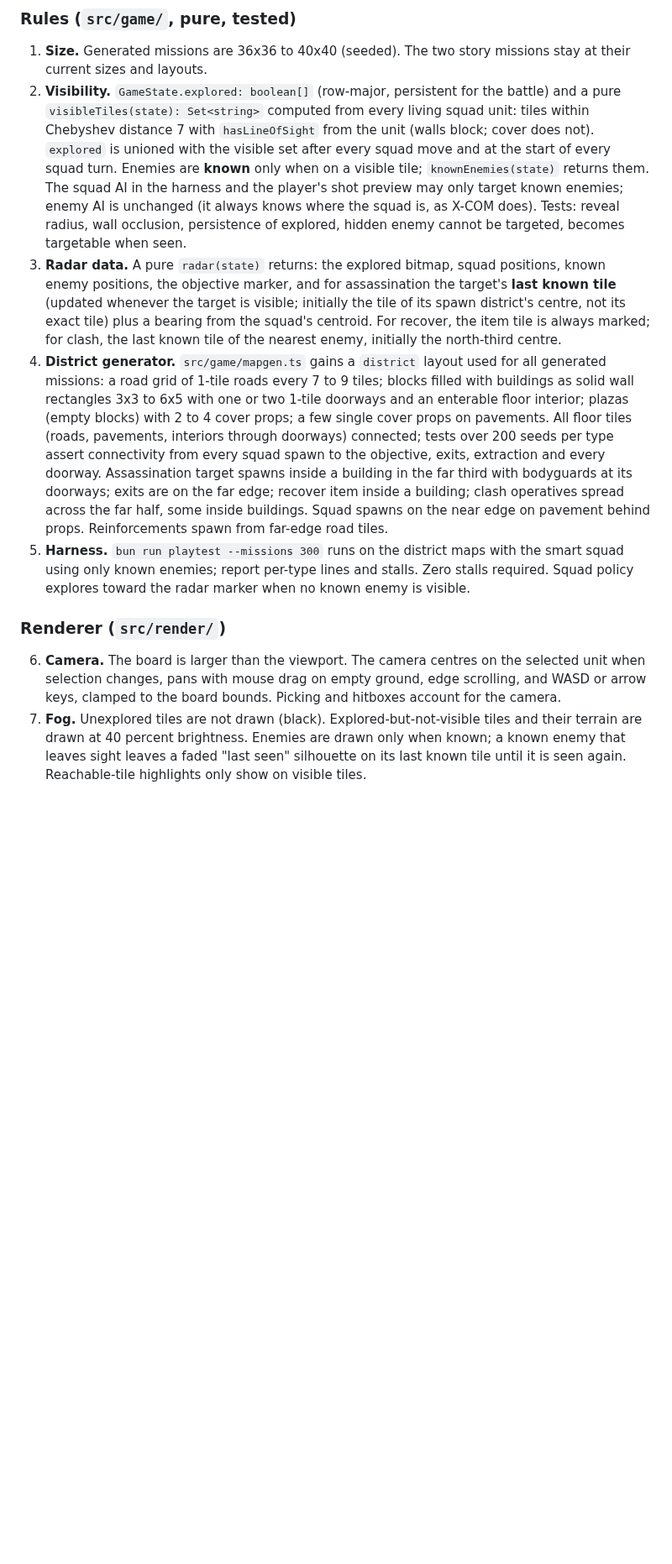
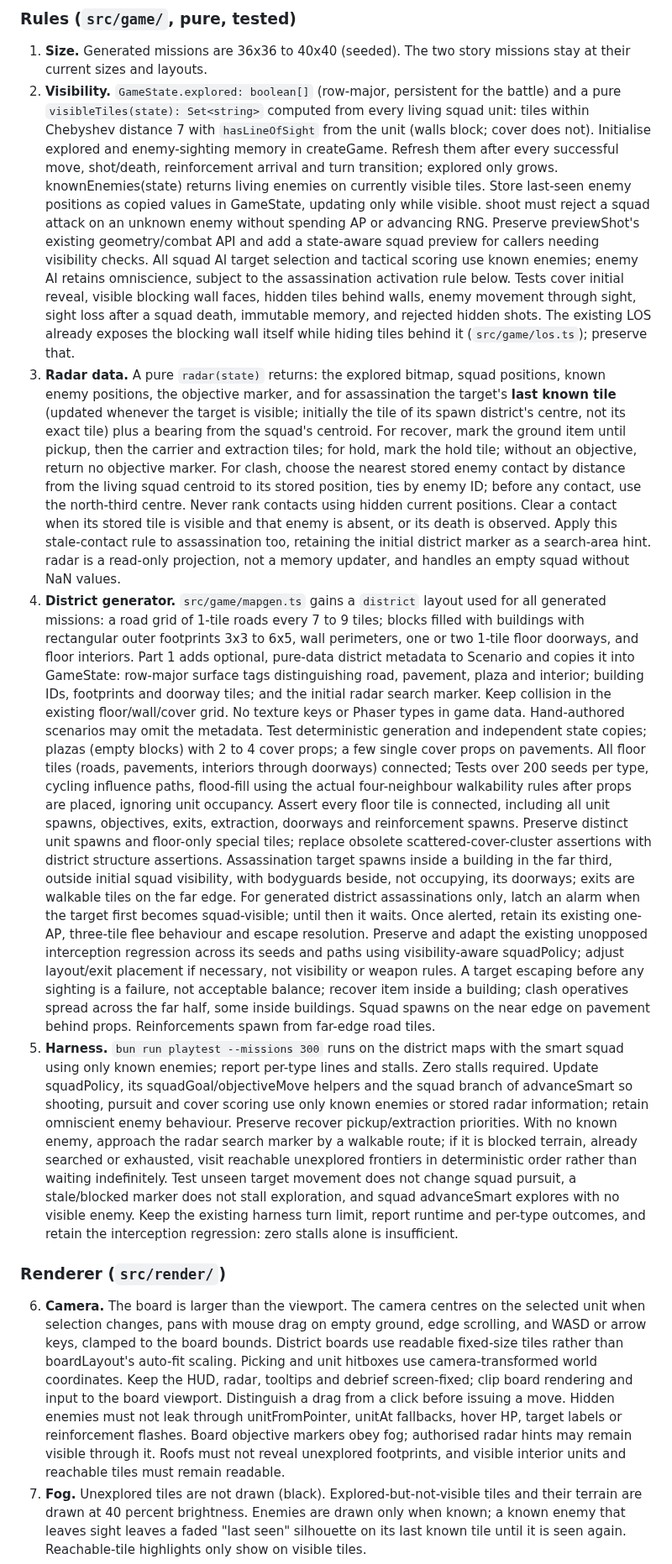
Before and after one commit to SeaneySean/directive, a Markdown page: tasks/slice-7e-levels.md, the part around one of its changes. Shown at 84% size. Drawn GitHub-style; blank space fills up the shorter version.

Commit message:
tasks: 7e levels brief with Athena's nine revisions applied verbatim; roofs first to cut

```diff
--- a/tasks/slice-7e-levels.md
+++ b/tasks/slice-7e-levels.md
@@ -24,37 +27,30 @@ Make it an actual game level."
 2. **Visibility.** `GameState.explored: boolean[]` (row-major, persistent for the battle) and
    a pure `visibleTiles(state): Set<string>` computed from every living squad unit: tiles
    within Chebyshev distance 7 with `hasLineOfSight` from the unit (walls block; cover does
-   not). `explored` is unioned with the visible set after every squad move and at the start of
-   every squad turn. Enemies are **known** only when on a visible tile; `knownEnemies(state)`
-   returns them. The squad AI in the harness and the player's shot preview may only target
-   known enemies; enemy AI is unchanged (it always knows where the squad is, as X-COM does).
-   Tests: reveal radius, wall occlusion, persistence of explored, hidden enemy cannot be
-   targeted, becomes targetable when seen.
+   not). Initialise explored and enemy-sighting memory in createGame. Refresh them after every successful move, shot/death, reinforcement arrival and turn transition; explored only grows. knownEnemies(state) returns living enemies on currently visible tiles. Store last-seen enemy positions as copied values in GameState, updating only while visible. shoot must reject a squad attack on an unknown enemy without spending AP or advancing RNG. Preserve previewShot's existing geometry/combat API and add a state-aware squad preview for callers needing visibility checks. All squad AI target selection and tactical scoring use known enemies; enemy AI retains omniscience, subject to the assassination activation rule below. Tests cover initial reveal, visible blocking wall faces, hidden tiles behind walls, enemy movement through sight, sight loss after a squad death, immutable memory, and rejected hidden shots.
+   The existing LOS already exposes the blocking wall itself while hiding tiles behind it
+   (`src/game/los.ts`); preserve that.
 3. **Radar data.** A pure `radar(state)` returns: the explored bitmap, squad positions, known
    enemy positions, the objective marker, and for assassination the target's **last known
    tile** (updated whenever the target is visible; initially the tile of its spawn district's
-   centre, not its exact tile) plus a bearing from the squad's centroid. For recover, the
-   item tile is always marked; for clash, the last known tile of the nearest enemy, initially
-   the north-third centre.
+   centre, not its exact tile) plus a bearing from the squad's centroid. For recover, mark the ground item until pickup, then the carrier and extraction tiles; for hold, mark the hold tile; without an objective, return no objective marker. For clash, choose the nearest stored enemy contact by distance from the living squad centroid to its stored position, ties by enemy ID; before any contact, use the north-third centre. Never rank contacts using hidden current positions. Clear a contact when its stored tile is visible and that enemy is absent, or its death is observed. Apply this stale-contact rule to assassination too, retaining the initial district marker as a search-area hint. radar is a read-only projection, not a memory updater, and handles an empty squad without NaN values.
 4. **District generator.** `src/game/mapgen.ts` gains a `district` layout used for all
    generated missions: a road grid of 1-tile roads every 7 to 9 tiles; blocks filled with
-   buildings as solid wall rectangles 3x3 to 6x5 with one or two 1-tile doorways and an
-   enterable floor interior; plazas (empty blocks) with 2 to 4 cover props; a few single cover
+   buildings with rectangular outer footprints 3x3 to 6x5, wall perimeters, one or two 1-tile floor doorways, and floor interiors. Part 1 adds optional, pure-data district metadata to Scenario and copies it into GameState: row-major surface tags distinguishing road, pavement, plaza and interior; building IDs, footprints and doorway tiles; and the initial radar search marker. Keep collision in the existing floor/wall/cover grid. No texture keys or Phaser types in game data. Hand-authored scenarios may omit the metadata. Test deterministic generation and independent state copies; plazas (empty blocks) with 2 to 4 cover props; a few single cover
    props on pavements. All floor tiles (roads, pavements, interiors through doorways) connected;
-   tests over 200 seeds per type assert connectivity from every squad spawn to the objective,
-   exits, extraction and every doorway. Assassination target spawns inside a building in the
-   far third with bodyguards at its doorways; exits are on the far edge; recover item inside a
+   Tests over 200 seeds per type, cycling influence paths, flood-fill using the actual four-neighbour walkability rules after props are placed, ignoring unit occupancy. Assert every floor tile is connected, including all unit spawns, objectives, exits, extraction, doorways and reinforcement spawns. Preserve distinct unit spawns and floor-only special tiles; replace obsolete scattered-cover-cluster assertions with district structure assertions.
+   Assassination target spawns inside a building in the far third, outside initial squad visibility, with bodyguards beside, not occupying, its doorways; exits are walkable tiles on the far edge. For generated district assassinations only, latch an alarm when the target first becomes squad-visible; until then it waits. Once alerted, retain its existing one-AP, three-tile flee behaviour and escape resolution. Preserve and adapt the existing unopposed interception regression across its seeds and paths using visibility-aware squadPolicy; adjust layout/exit placement if necessary, not visibility or weapon rules. A target escaping before any sighting is a failure, not acceptable balance; recover item inside a
    building; clash operatives spread across the far half, some inside buildings. Squad spawns
    on the near edge on pavement behind props. Reinforcements spawn from far-edge road tiles.
 5. **Harness.** `bun run playtest --missions 300` runs on the district maps with the smart
    squad using only known enemies; report per-type lines and stalls. Zero stalls required.
-   Squad policy explores toward the radar marker when no known enemy is visible.
+   Update squadPolicy, its squadGoal/objectiveMove helpers and the squad branch of advanceSmart so shooting, pursuit and cover scoring use only known enemies or stored radar information; retain omniscient enemy behaviour. Preserve recover pickup/extraction priorities. With no known enemy, approach the radar search marker by a walkable route; if it is blocked terrain, already searched or exhausted, visit reachable unexplored frontiers in deterministic order rather than waiting indefinitely. Test unseen target movement does not change squad pursuit, a stale/blocked marker does not stall exploration, and squad advanceSmart explores with no visible enemy. Keep the existing harness turn limit, report runtime and per-type outcomes, and retain the interception regression: zero stalls alone is insufficient.
 
 ### Renderer (`src/render/`)
 
 6. **Camera.** The board is larger than the viewport. The camera centres on the selected unit
    when selection changes, pans with mouse drag on empty ground, edge scrolling, and WASD or
-   arrow keys, clamped to the board bounds. Picking and hitboxes account for the camera.
+   arrow keys, clamped to the board bounds. District boards use readable fixed-size tiles rather than boardLayout's auto-fit scaling. Picking and unit hitboxes use camera-transformed world coordinates. Keep the HUD, radar, tooltips and debrief screen-fixed; clip board rendering and input to the board viewport. Distinguish a drag from a click before issuing a move. Hidden enemies must not leak through unitFromPointer, unitAt fallbacks, hover HP, target labels or reinforcement flashes. Board objective markers obey fog; authorised radar hints may remain visible through it. Roofs must not reveal unexplored footprints, and visible interior units and reachable tiles must remain readable.
 7. **Fog.** Unexplored tiles are not drawn (black). Explored-but-not-visible tiles and their
    terrain are drawn at 40 percent brightness. Enemies are drawn only when known; a known
    enemy that leaves sight leaves a faded "last seen" silhouette on its last known tile until
```
Also changed, not shown: other parts of tasks/slice-7e-levels.md (+6 -3 lines).
